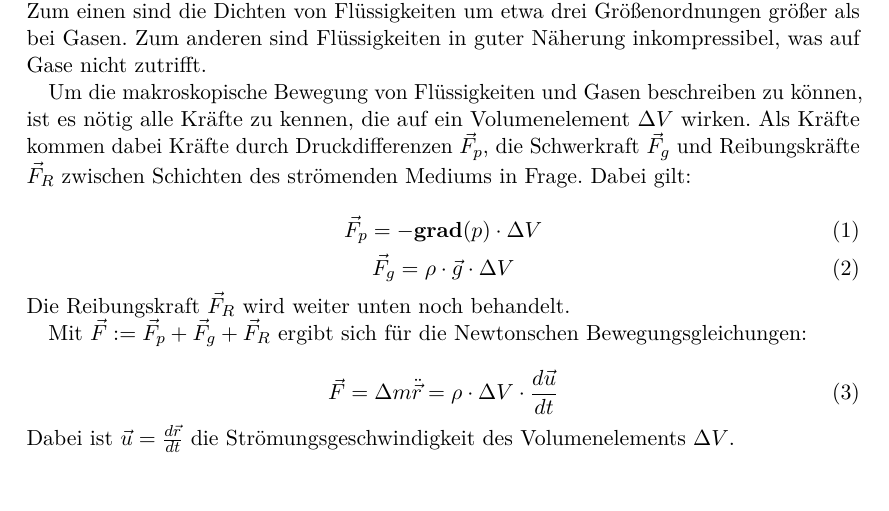
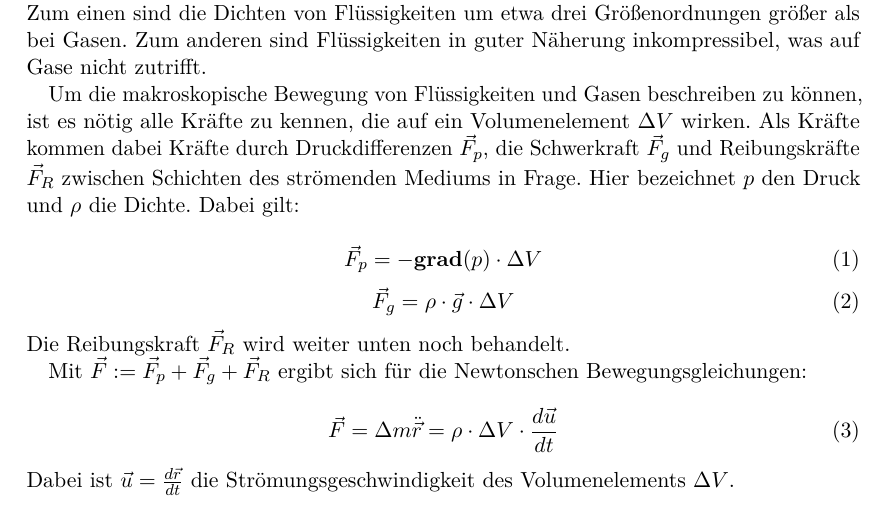
Before and after one commit to vale/PP, a LaTeX document (versuch_4/protokoll.tex, which reads versuch_4/theorie.tex): part of page 5 of 27 before the commit and part of page 5 of 28 after it, cut so that both start at the same text. The pictures show the PDF file versuch_4/protokoll.pdf that the author committed with the source.

Commit message:
fix theorie

```diff
--- a/versuch_4/theorie.tex
+++ b/versuch_4/theorie.tex
@@ -6,7 +6,7 @@
 \subsubsection{Grundbetrachtungen}
 Strömende Flüssigkeiten und Gase unterscheiden sich hauptsächlich in zwei Punkten. Zum einen sind die Dichten von Flüssigkeiten um etwa drei Größenordnungen größer als bei Gasen. Zum anderen sind Flüssigkeiten in guter Näherung inkompressibel, was auf Gase nicht zutrifft.
 
-Um die makroskopische Bewegung von Flüssigkeiten und Gasen beschreiben zu können, ist es nötig alle Kräfte zu kennen, die auf ein Volumenelement $ \Delta V $ wirken. Als Kräfte kommen dabei Kräfte durch Druckdifferenzen $ \vec{F}_p $, die Schwerkraft $ \vec{F}_g $ und Reibungskräfte $ \vec{F}_R $ zwischen Schichten des strömenden Mediums in Frage. Dabei gilt:
+Um die makroskopische Bewegung von Flüssigkeiten und Gasen beschreiben zu können, ist es nötig alle Kräfte zu kennen, die auf ein Volumenelement $ \Delta V $ wirken. Als Kräfte kommen dabei Kräfte durch Druckdifferenzen $ \vec{F}_p $, die Schwerkraft $ \vec{F}_g $ und Reibungskräfte $ \vec{F}_R $ zwischen Schichten des strömenden Mediums in Frage. Hier bezeichnet $p$ den Druck und $\rho$ die Dichte. Dabei gilt:
 
 \begin{equation}
 \vec{F}_p = -{\bf grad}(p) \cdot \Delta V
```
Also changed, not shown: versuch_4/protokoll.pdf.
